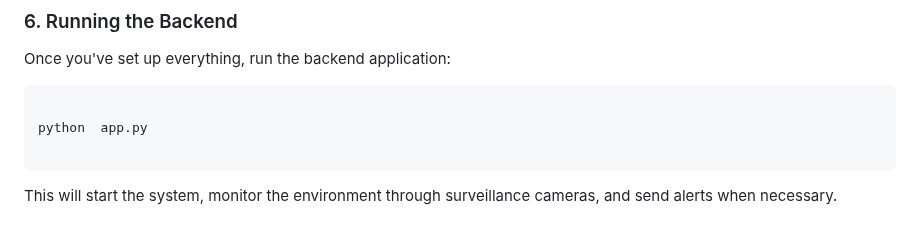
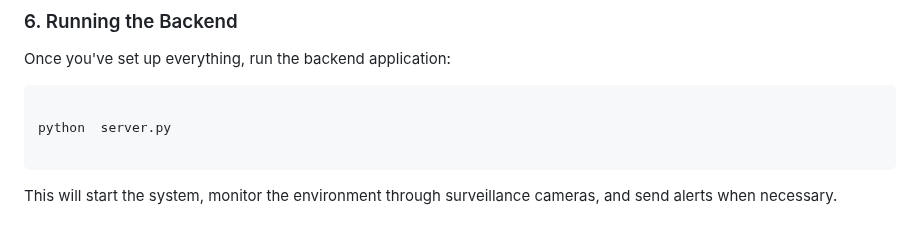
Before and after one commit to Ananth-Joshi/StreeRaksha-Women_Safety, a Markdown page: readme.md, the part around the change. GitHub-like rendering.

````diff
--- a/readme.md
+++ b/readme.md
@@ -75,7 +75,7 @@ Once you've set up everything, run the backend application:
 
 ```bash
 
-python  app.py
+python  server.py
 
 ```
 This will start the system, monitor the environment through surveillance cameras, and send alerts when necessary.
````
